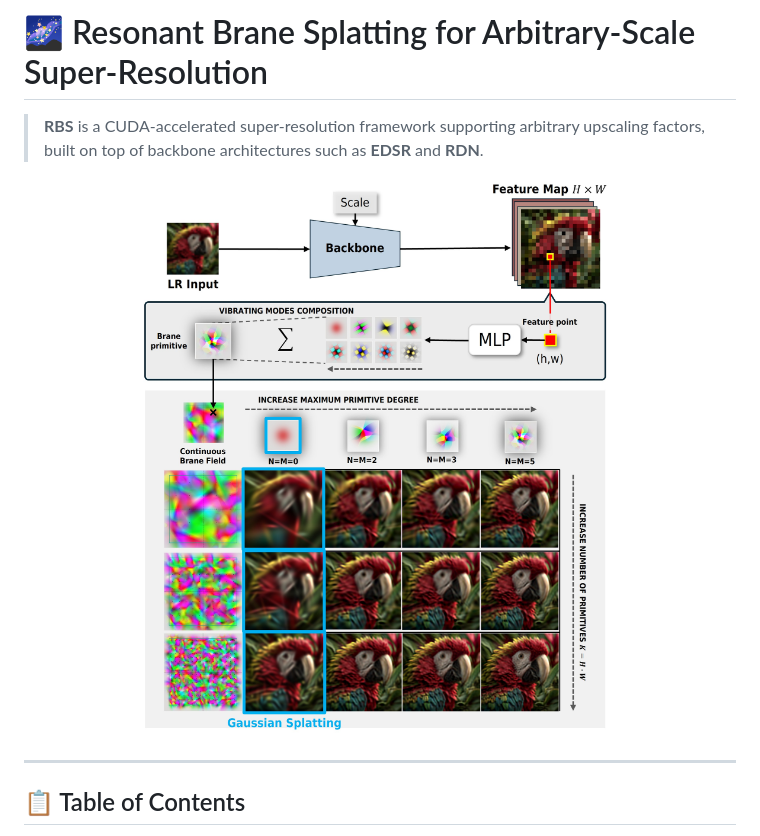
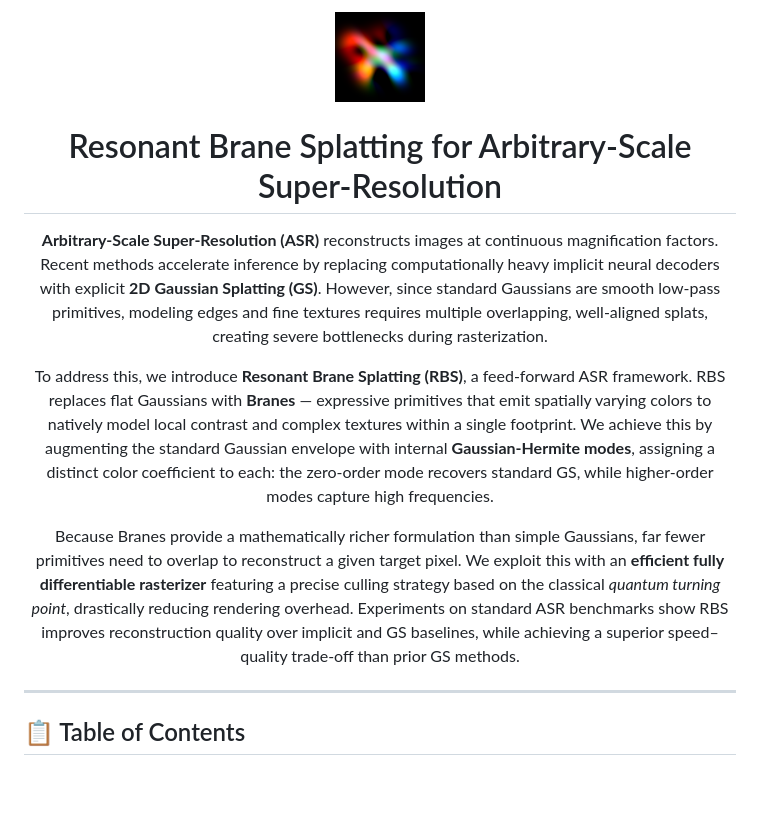
Before and after one commit to GiulioFede/ResonantBraneSplatting, a Markdown page: README.md, the part around the change. Rendered like a GitHub page; pictures changed too: other_files/icon.png (added); blank space fills up the shorter version.

Commit message:
init

```diff
--- a/README.md
+++ b/README.md
@@ -76,13 +76,36 @@ dove --gt è il path verso le immagini di ground truth, mentre --restored quelle
 
 
 
-# 🌌 Resonant Brane Splatting for Arbitrary-Scale Super-Resolution
+<p align="center">
+  <img src="other_files/icon.png" height="90" alt="RBS icon"/>
+</p>
 
-> **RBS** is a CUDA-accelerated super-resolution framework supporting arbitrary upscaling factors, built on top of backbone architectures such as **EDSR** and **RDN**.
-
+<h1 align="center">Resonant Brane Splatting for Arbitrary-Scale Super-Resolution</h1>
 
 <p align="center">
-  <img src="other_files/teaser_architecture2.jpg" width="900" alt="RBS Teaser"/>
+  <b>Arbitrary-Scale Super-Resolution (ASR)</b> reconstructs images at continuous magnification factors.
+  Recent methods accelerate inference by replacing computationally heavy implicit neural decoders with
+  explicit <b>2D Gaussian Splatting (GS)</b>. However, since standard Gaussians are smooth low-pass
+  primitives, modeling edges and fine textures requires multiple overlapping, well-aligned splats,
+  creating severe bottlenecks during rasterization.
+</p>
+
+<p align="center">
+  To address this, we introduce <b>Resonant Brane Splatting (RBS)</b>, a feed-forward ASR framework.
+  RBS replaces flat Gaussians with <b>Branes</b> — expressive primitives that emit spatially varying
+  colors to natively model local contrast and complex textures within a single footprint.
+  We achieve this by augmenting the standard Gaussian envelope with internal
+  <b>Gaussian-Hermite modes</b>, assigning a distinct color coefficient to each:
+  the zero-order mode recovers standard GS, while higher-order modes capture high frequencies.
+</p>
+
+<p align="center">
+  Because Branes provide a mathematically richer formulation than simple Gaussians, far fewer
+  primitives need to overlap to reconstruct a given target pixel. We exploit this with an
+  <b>efficient fully differentiable rasterizer</b> featuring a precise culling strategy based
+  on the classical <em>quantum turning point</em>, drastically reducing rendering overhead.
+  Experiments on standard ASR benchmarks show RBS improves reconstruction quality over implicit
+  and GS baselines, while achieving a superior speed–quality trade-off than prior GS methods.
 </p>
 
 ---
```
